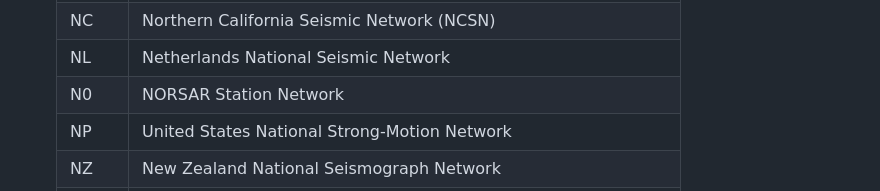
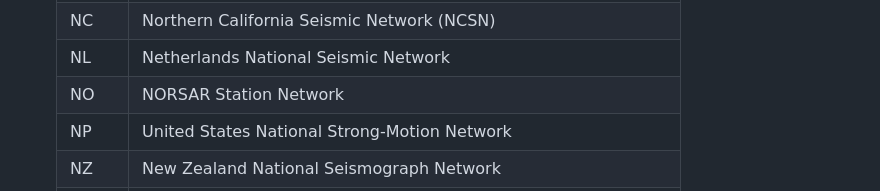
Before and after one commit to danielpeter/Wiggles, a Markdown page: README.md, the part around the change. Rendered like a GitHub page.

Commit message:
updates pages

```diff
--- a/README.md
+++ b/README.md
@@ -134,7 +134,7 @@ This endavour wouldn't have been possible without the openly accessible [FDSN we
     | MX | Mexican National Seismic Network |
     | NC | Northern California Seismic Network (NCSN) |
     | NL | Netherlands National Seismic Network |
-    | N0 | NORSAR Station Network |
+    | NO | NORSAR Station Network |
     | NP | United States National Strong-Motion Network |
     | NZ | New Zealand National Seismograph Network |
     | OE | Austria National Seismic Network |
```
